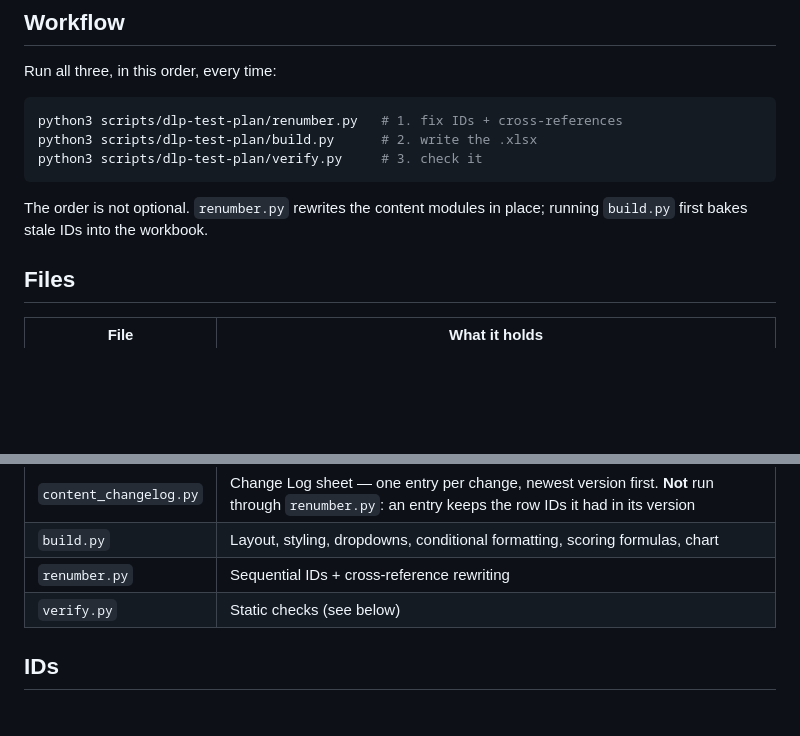
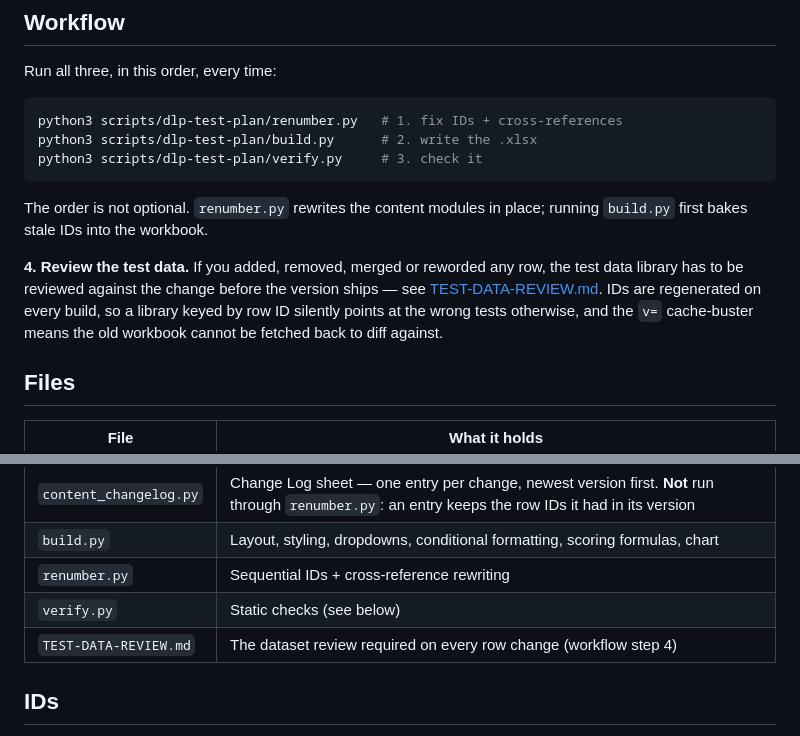
Before and after one commit to brian-dlptest/dlptest.com, a Markdown page: scripts/dlp-test-plan/README.md, 2 parts joined by grey strips. Drawn GitHub-style; blank space fills up the shorter version.

```diff
--- a/scripts/dlp-test-plan/README.md
+++ b/scripts/dlp-test-plan/README.md
@@ -27,6 +27,12 @@ python3 scripts/dlp-test-plan/verify.py     # 3. check it
 The order is not optional. `renumber.py` rewrites the content modules in place; running
 `build.py` first bakes stale IDs into the workbook.
 
+**4. Review the test data.** If you added, removed, merged or reworded any row, the test
+data library has to be reviewed against the change before the version ships — see
+[TEST-DATA-REVIEW.md](TEST-DATA-REVIEW.md). IDs are regenerated on every build, so a
+library keyed by row ID silently points at the wrong tests otherwise, and the `v=`
+cache-buster means the old workbook cannot be fetched back to diff against.
+
 ## Files
 
 | File | What it holds |
@@ -39,6 +45,7 @@ The order is not optional. `renumber.py` rewrites the content modules in place;
 | `build.py` | Layout, styling, dropdowns, conditional formatting, scoring formulas, chart |
 | `renumber.py` | Sequential IDs + cross-reference rewriting |
 | `verify.py` | Static checks (see below) |
+| `TEST-DATA-REVIEW.md` | The dataset review required on every row change (workflow step 4) |
 
 ## IDs
 
```
Also changed, not shown: CLAUDE.md (+16 -0 lines), scripts/dlp-test-plan/TEST-DATA-REVIEW.md (added, +91 -0 lines).
